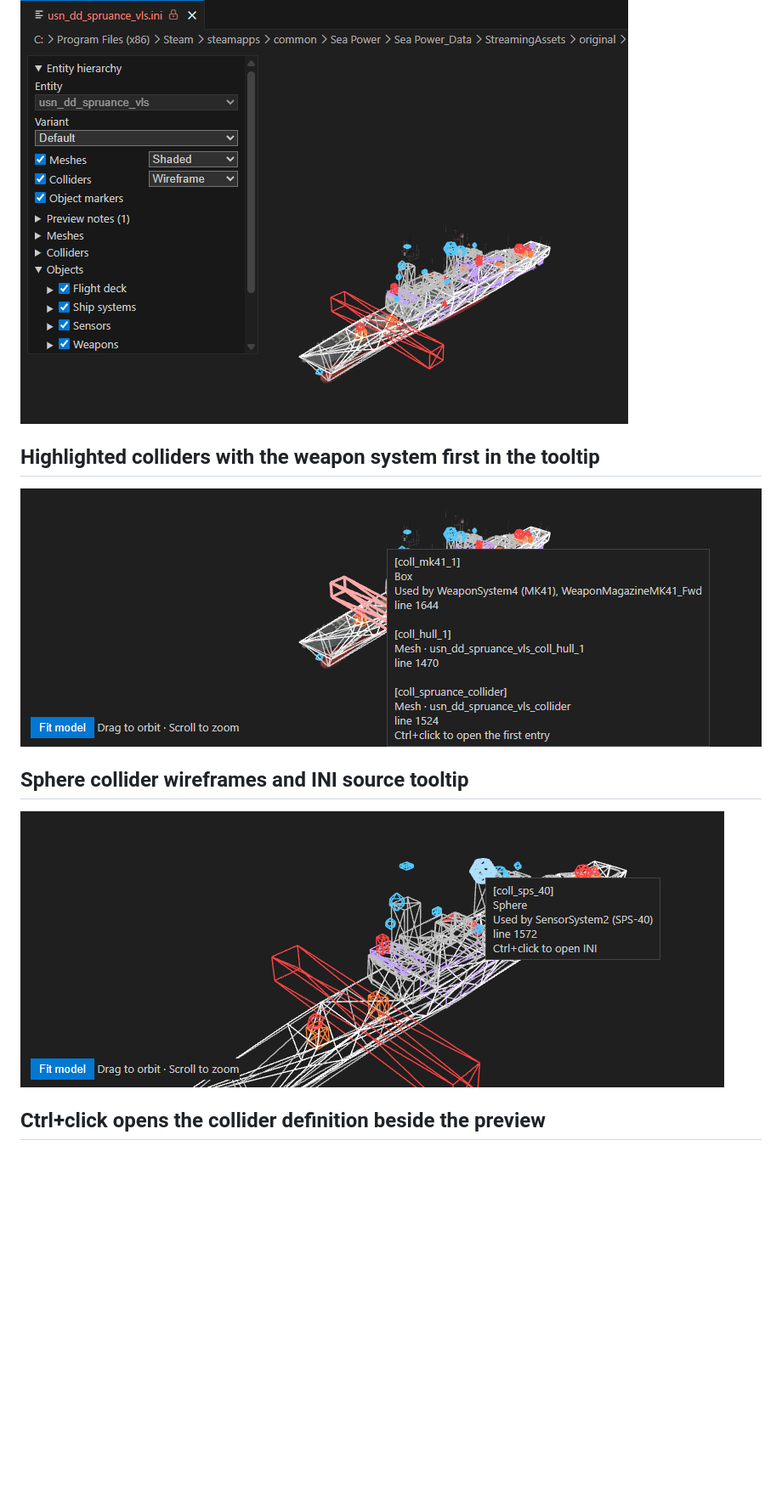
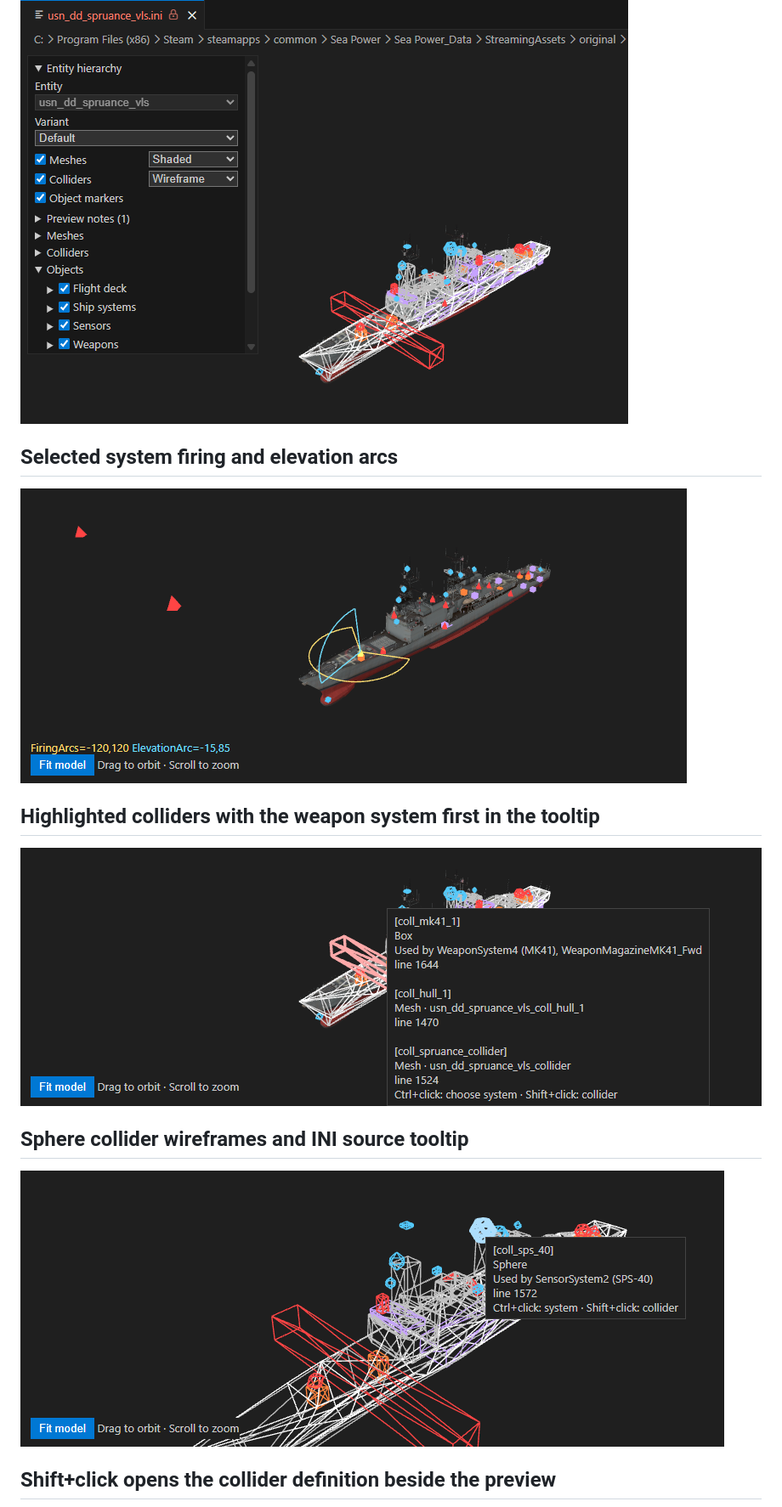
Before and after one commit to SEARATS/binaries, a Markdown page: sp-ini/README.md, the part around one of its changes. Shown at 85% size. GitHub-like rendering; pictures changed too: sp-ini/19-sphere-colliders.png, sp-ini/23-collider-highlight.png, sp-ini/25-system-arcs.png (added); blank space fills up the shorter version.

Commit message:
Show the system arc guides and the two collider navigation gestures

```diff
--- a/sp-ini/README.md
+++ b/sp-ini/README.md
@@ -78,6 +78,10 @@ Captured in VS Code with the stock Spruance VLS destroyer.
 
 ![Meshes, colliders and system markers on the Spruance](22-entity-trees.png)
 
+## Selected system firing and elevation arcs
+
+![Selected system firing and elevation arcs](25-system-arcs.png)
+
 ## Highlighted colliders with the weapon system first in the tooltip
 
 ![Highlighted colliders with the weapon system first in the tooltip](23-collider-highlight.png)
@@ -86,5 +90,5 @@ Captured in VS Code with the stock Spruance VLS destroyer.
 
 ![Sphere collider wireframes and INI source tooltip](19-sphere-colliders.png)
 
-## Ctrl+click opens the collider definition beside the preview
+## Shift+click opens the collider definition beside the preview
 
```
Also changed, not shown: other parts of sp-ini/README.md (+1 -1 lines).
